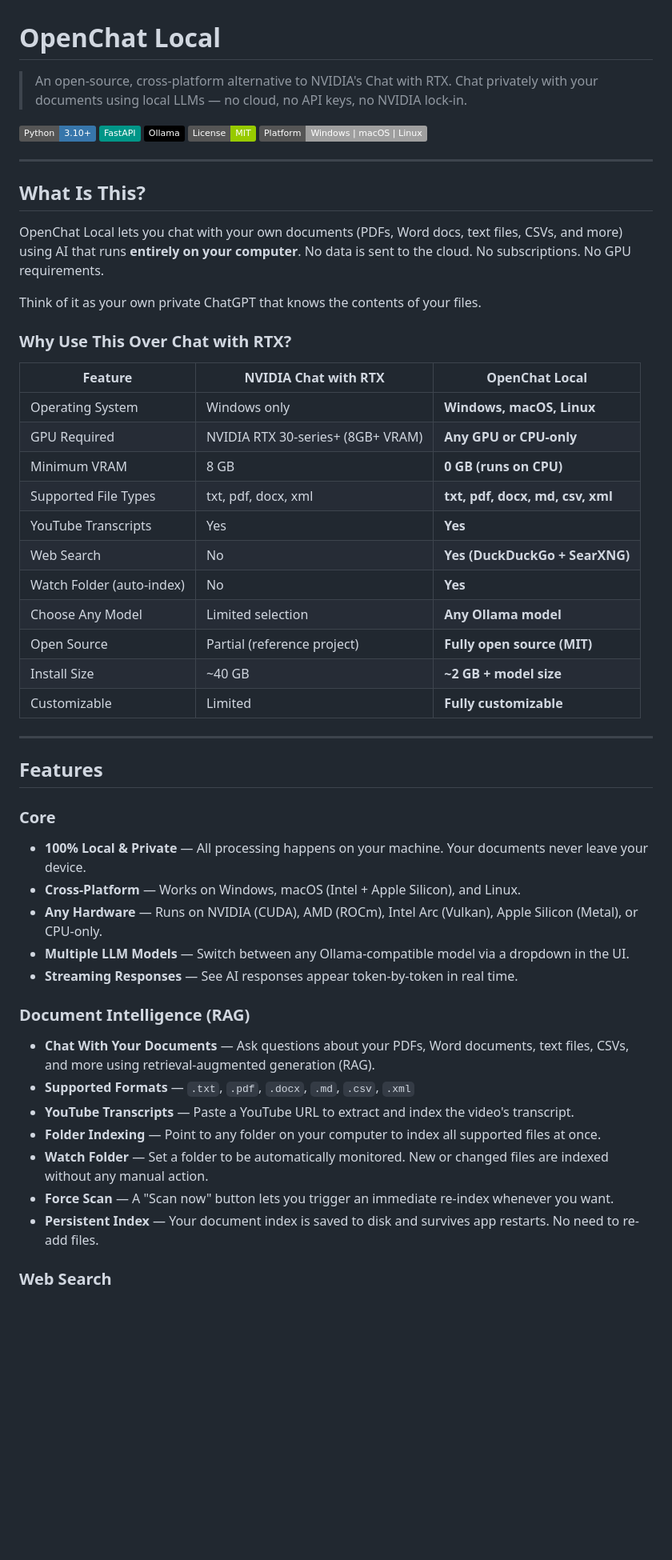
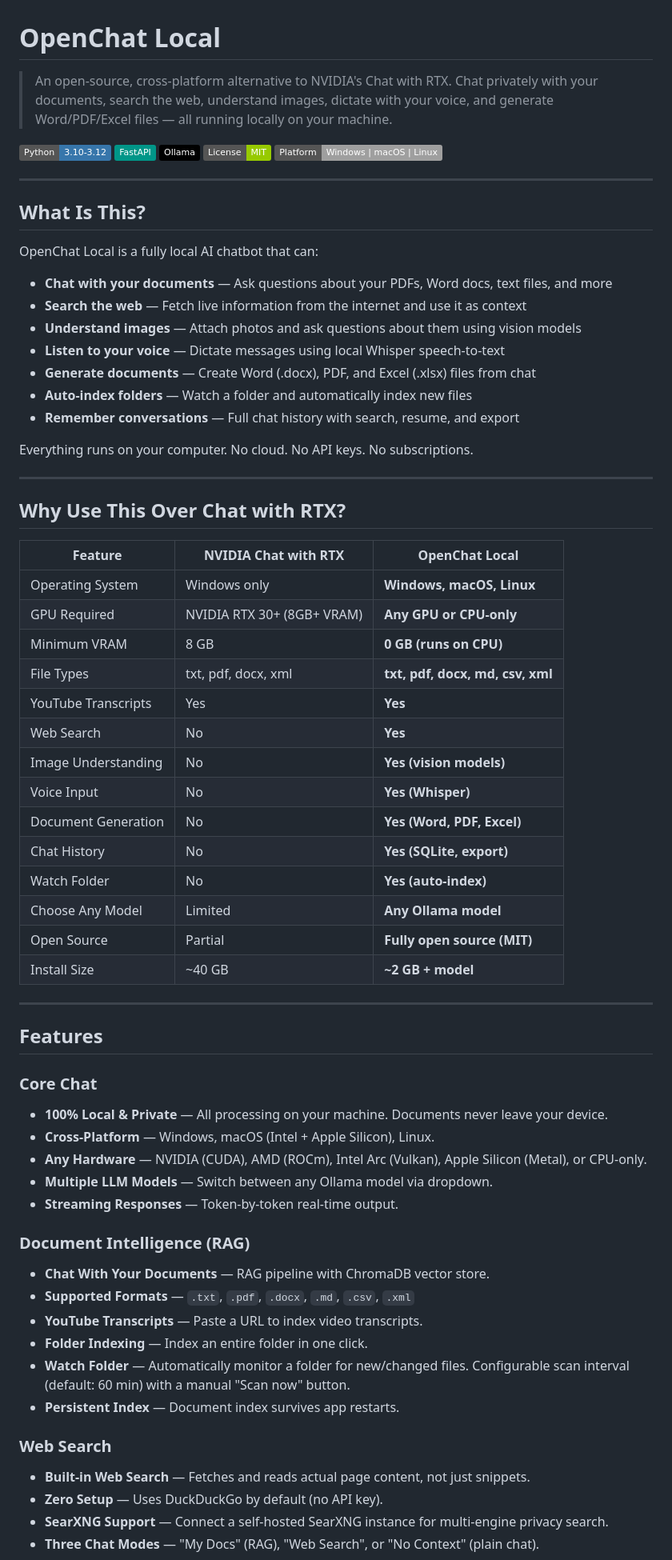
Before and after one commit to hungvatly/openchat-local, a Markdown page: README.md, the part around one of its changes. Shown at 80% size. Drawn GitHub-style; badges without logos; blank space fills up the shorter version.

```diff
--- a/README.md
+++ b/README.md
@@ -1,9 +1,9 @@
 # OpenChat Local
 
 > An open-source, cross-platform alternative to NVIDIA's Chat with RTX.
-> Chat privately with your documents using local LLMs — no cloud, no API keys, no NVIDIA lock-in.
+> Chat privately with your documents, search the web, understand images, dictate with your voice, and generate Word/PDF/Excel files — all running locally on your machine.
 
-![Python](https://img.shields.io/badge/Python-3.10+-3776AB?logo=python&logoColor=white)
+![Python](https://img.shields.io/badge/Python-3.10--3.12-3776AB?logo=python&logoColor=white)
 ![FastAPI](https://img.shields.io/badge/FastAPI-009688?logo=fastapi&logoColor=white)
 ![Ollama](https://img.shields.io/badge/Ollama-000000?logo=ollama&logoColor=white)
 ![License](https://img.shields.io/badge/License-MIT-green)
@@ -13,47 +13,61 @@
 
 ## What Is This?
 
-OpenChat Local lets you chat with your own documents (PDFs, Word docs, text files, CSVs, and more) using AI that runs **entirely on your computer**. No data is sent to the cloud. No subscriptions. No GPU requirements.
+OpenChat Local is a fully local AI chatbot that can:
 
-Think of it as your own private ChatGPT that knows the contents of your files.
+- **Chat with your documents** — Ask questions about your PDFs, Word docs, text files, and more
+- **Search the web** — Fetch live information from the internet and use it as context
+- **Understand images** — Attach photos and ask questions about them using vision models
+- **Listen to your voice** — Dictate messages using local Whisper speech-to-text
+- **Generate documents** — Create Word (.docx), PDF, and Excel (.xlsx) files from chat
+- **Auto-index folders** — Watch a folder and automatically index new files
+- **Remember conversations** — Full chat history with search, resume, and export
 
-### Why Use This Over Chat with RTX?
+Everything runs on your computer. No cloud. No API keys. No subscriptions.
+
+---
+
+## Why Use This Over Chat with RTX?
 
 | Feature | NVIDIA Chat with RTX | OpenChat Local |
 |---------|---------------------|----------------|
 | Operating System | Windows only | **Windows, macOS, Linux** |
-| GPU Required | NVIDIA RTX 30-series+ (8GB+ VRAM) | **Any GPU or CPU-only** |
+| GPU Required | NVIDIA RTX 30+ (8GB+ VRAM) | **Any GPU or CPU-only** |
 | Minimum VRAM | 8 GB | **0 GB (runs on CPU)** |
-| Supported File Types | txt, pdf, docx, xml | **txt, pdf, docx, md, csv, xml** |
+| File Types | txt, pdf, docx, xml | **txt, pdf, docx, md, csv, xml** |
 | YouTube Transcripts | Yes | **Yes** |
-| Web Search | No | **Yes (DuckDuckGo + SearXNG)** |
-| Watch Folder (auto-index) | No | **Yes** |
-| Choose Any Model | Limited selection | **Any Ollama model** |
-| Open Source | Partial (reference project) | **Fully open source (MIT)** |
-| Install Size | ~40 GB | **~2 GB + model size** |
-| Customizable | Limited | **Fully customizable** |
+| Web Search | No | **Yes** |
+| Image Understanding | No | **Yes (vision models)** |
+| Voice Input | No | **Yes (Whisper)** |
+| Document Generation | No | **Yes (Word, PDF, Excel)** |
+| Chat History | No | **Yes (SQLite, export)** |
+| Watch Folder | No | **Yes (auto-index)** |
+| Choose Any Model | Limited | **Any Ollama model** |
+| Open Source | Partial | **Fully open source (MIT)** |
+| Install Size | ~40 GB | **~2 GB + model** |
 
 ---
 
 ## Features
 
-### Core
-
-- **100% Local & Private** — All processing happens on your machine. Your documents never leave your device.
-- **Cross-Platform** — Works on Windows, macOS (Intel + Apple Silicon), and Linux.
-- **Any Hardware** — Runs on NVIDIA (CUDA), AMD (ROCm), Intel Arc (Vulkan), Apple Silicon (Metal), or CPU-only.
-- **Multiple LLM Models** — Switch between any Ollama-compatible model via a dropdown in the UI.
-- **Streaming Responses** — See AI responses appear token-by-token in real time.
+### Core Chat
+- **100% Local & Private** — All processing on your machine. Documents never leave your device.
+- **Cross-Platform** — Windows, macOS (Intel + Apple Silicon), Linux.
+- **Any Hardware** — NVIDIA (CUDA), AMD (ROCm), Intel Arc (Vulkan), Apple Silicon (Metal), or CPU-only.
+- **Multiple LLM Models** — Switch between any Ollama model via dropdown.
+- **Streaming Responses** — Token-by-token real-time output.
 
 ### Document Intelligence (RAG)
-
-- **Chat With Your Documents** — Ask questions about your PDFs, Word documents, text files, CSVs, and more using retrieval-augmented generation (RAG).
+- **Chat With Your Documents** — RAG pipeline with ChromaDB vector store.
 - **Supported Formats** — `.txt`, `.pdf`, `.docx`, `.md`, `.csv`, `.xml`
-- **YouTube Transcripts** — Paste a YouTube URL to extract and index the video's transcript.
-- **Folder Indexing** — Point to any folder on your computer to index all supported files at once.
-- **Watch Folder** — Set a folder to be automatically monitored. New or changed files are indexed without any manual action.
-- **Force Scan** — A "Scan now" button lets you trigger an immediate re-index whenever you want.
-- **Persistent Index** — Your document index is saved to disk and survives app restarts. No need to re-add files.
+- **YouTube Transcripts** — Paste a URL to index video transcripts.
+- **Folder Indexing** — Index an entire folder in one click.
+- **Watch Folder** — Automatically monitor a folder for new/changed files. Configurable scan interval (default: 60 min) with a manual "Scan now" button.
+- **Persistent Index** — Document index survives app restarts.
 
 ### Web Search
+- **Built-in Web Search** — Fetches and reads actual page content, not just snippets.
+- **Zero Setup** — Uses DuckDuckGo by default (no API key).
+- **SearXNG Support** — Connect a self-hosted SearXNG instance for multi-engine privacy search.
+- **Three Chat Modes** — "My Docs" (RAG), "Web Search", or "No Context" (plain chat).
 
```
Also changed, not shown: other parts of README.md (+179 -284 lines).
